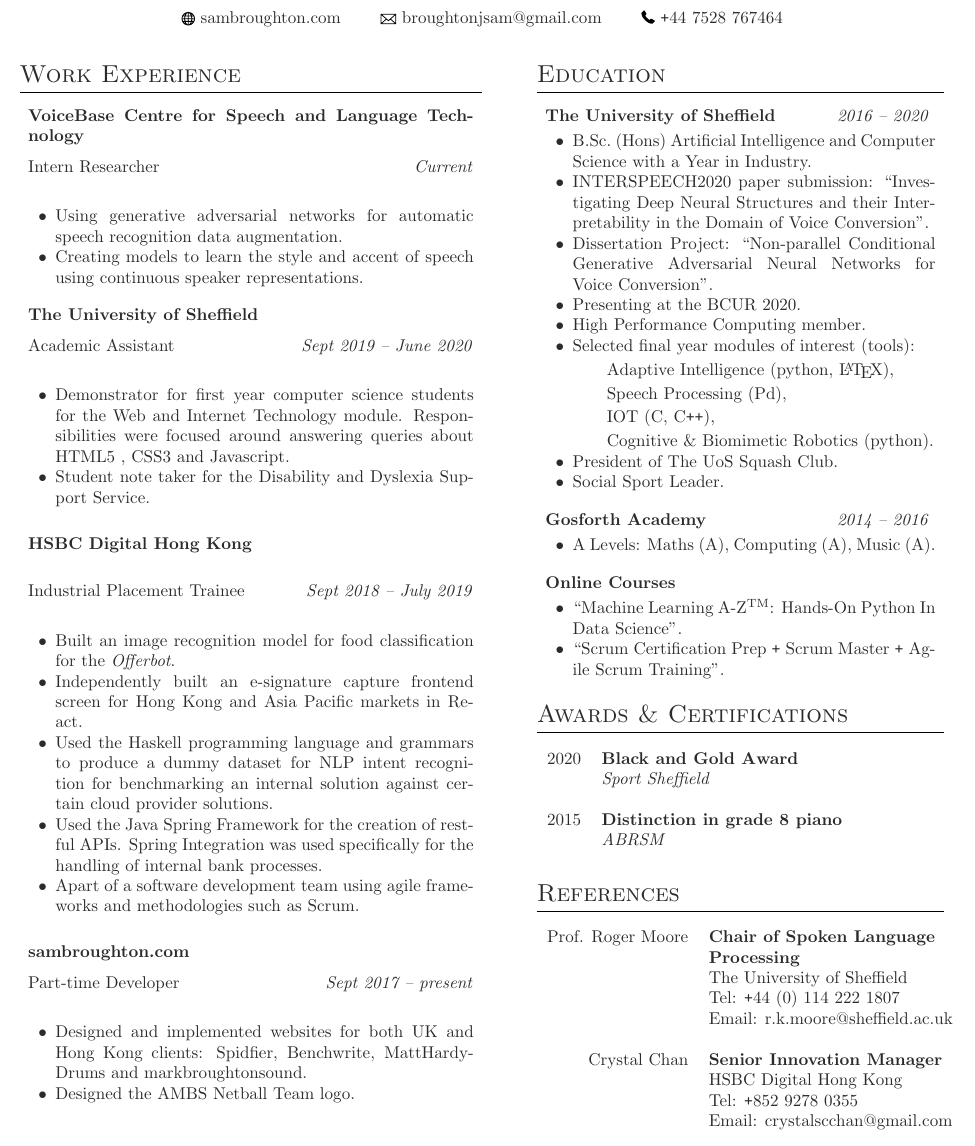
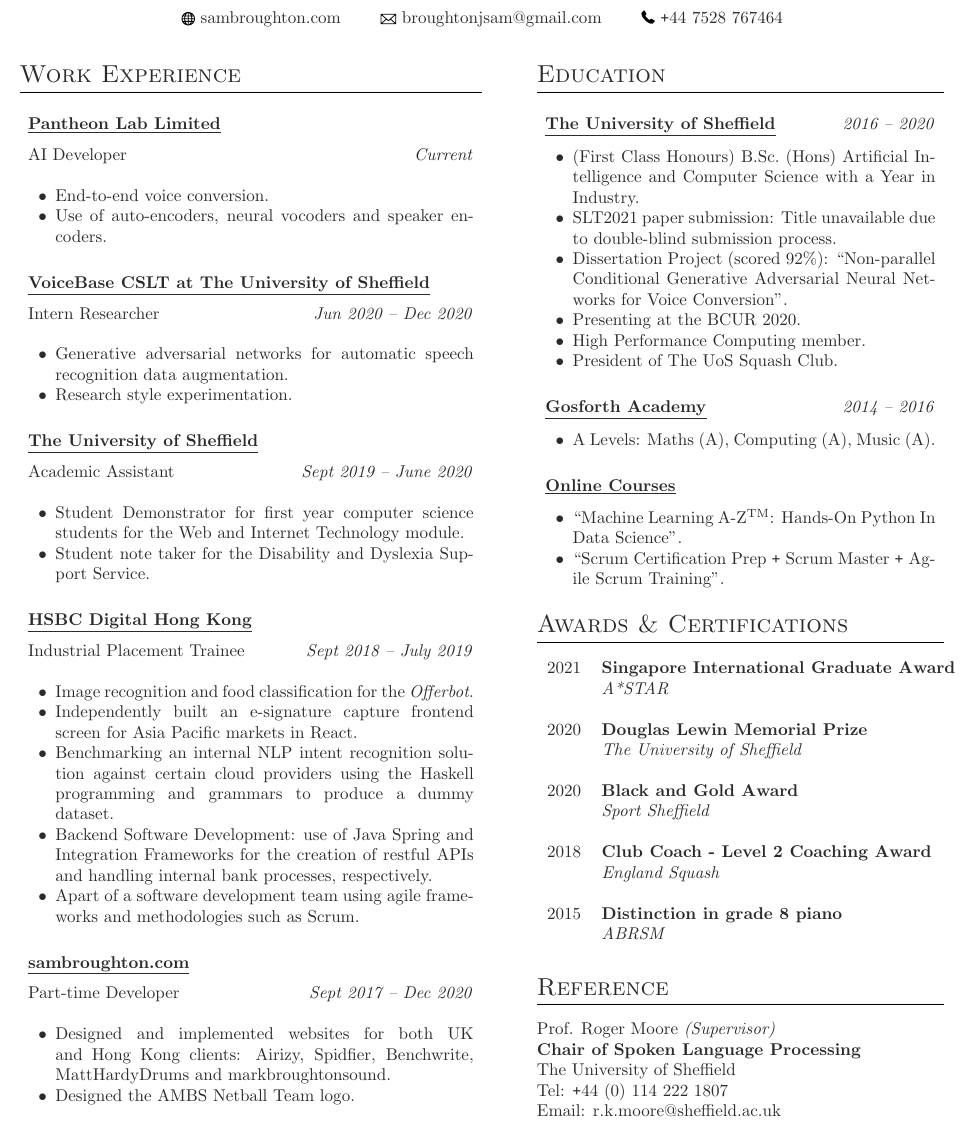
Before and after one commit to SamuelBroughton/resume, a LaTeX CV (resume.tex): part of the page, cut so that both start at the same text. Compiled offline with pdfLaTeX.

Commit message:
Update formatting

```diff
--- a/resume.tex
+++ b/resume.tex
@@ -90,33 +90,35 @@
 
 \begin{changemargin}{5pt}{5pt}
 %------------------------------------------------
-% WORK EXPERIENCE 0
+% WORK EXPERIENCE 1
 %------------------------------------------------
 
-\textbf{VoiceBase Centre for Speech and Language Technology}\\
+\vspace{5pt}
+\underline{\textbf{Pantheon Lab Limited}}\\
 \par
 \vspace{-10pt}
-Intern Researcher \hfill \textit{Current}\\
-\vspace{-5pt}
+AI Developer \hfill \textit{Current}\\
+\vspace{-10pt}
 
 \begin{itemize} \itemsep-2pt %reduce space between items
-  \item Using generative adversarial networks for automatic speech recognition data augmentation.
-  \item Creating models to learn the style and accent of speech using continuous speaker representations.
+	\item End-to-end voice conversion.
+	\item Use of auto-encoders, neural vocoders  and speaker encoders.
 \end{itemize}
 
 %------------------------------------------------
 % WORK EXPERIENCE 1
 %------------------------------------------------
 
-\textbf{The University of Sheffield}\\
+\vspace{5pt}
+\underline{\textbf{VoiceBase CSLT at The University of Sheffield}}\\
 \par
 \vspace{-10pt}
-Academic Assistant \hfill \textit{Sept 2019 -- June 2020}\\
-\vspace{-5pt}
+Intern Researcher \hfill \textit{Jun 2020 -- Dec 2020}\\
+\vspace{-10pt}
 
 \begin{itemize} \itemsep-2pt %reduce space between items
-  \item Demonstrator for first year computer science students for the Web and Internet Technology module. Responsibilities were focused around answering queries about HTML5 , CSS3 and Javascript.
-  \item Student note taker for the Disability and Dyslexia Support Service.
+  \item Generative adversarial networks for automatic speech recognition data augmentation.
+  \item Research style experimentation.
 \end{itemize}
 
 %------------------------------------------------
@@ -124,17 +126,15 @@
 %------------------------------------------------
 
 \vspace{5pt}
-\textbf{HSBC Digital Hong Kong}\\
+\underline{\textbf{The University of Sheffield}}\\
 \par
- Industrial Placement Trainee \textit{\hfill Sept 2018 -- July 2019} \\
-\vspace{-5pt}
+\vspace{-10pt}
+Academic Assistant \hfill \textit{Sept 2019 -- June 2020}\\
+\vspace{-10pt}
 
 \begin{itemize} \itemsep-2pt %reduce space between items
-  \item Built an image recognition model for food classification for the \textit{Offerbot}.
-  \item Independently built an e-signature capture frontend screen for Hong Kong and Asia Pacific markets in React.
-  \item Used the Haskell programming language and grammars to produce a dummy dataset for NLP intent recognition for benchmarking an internal solution against certain cloud provider solutions.
-  \item Used the Java Spring Framework for the creation of restful APIs. Spring Integration was used specifically for the handling of internal bank processes.
-  \item Apart of a software development team using agile frameworks and methodologies such as Scrum.
+  \item Student Demonstrator for first year computer science students for the Web and Internet Technology module.
+  \item Student note taker for the Disability and Dyslexia Support Service.
 \end{itemize}
 
 %------------------------------------------------
@@ -142,14 +142,33 @@
 %------------------------------------------------
 
 \vspace{5pt}
-\textbf{sambroughton.com}\\
+\underline{\textbf{HSBC Digital Hong Kong}}\\
 \par
 \vspace{-10pt}
-Part-time Developer \textit{\hfill Sept 2017 -- present}\\
-\vspace{-5pt}
+ Industrial Placement Trainee \textit{\hfill Sept 2018 -- July 2019} \\
+\vspace{-10pt}
 
 \begin{itemize} \itemsep-2pt %reduce space between items
-  \item Designed and implemented websites for both UK and Hong Kong clients: Spidfier, Benchwrite, MattHardyDrums and markbroughtonsound.
+  \item Image recognition and  food classification for the \textit{Offerbot}.
+  \item Independently built an e-signature capture frontend screen for Asia Pacific markets in React.
+  \item Benchmarking an internal NLP intent recognition solution against certain cloud providers using the Haskell programming and grammars to produce a dummy dataset.
+  \item Backend Software Development: use of Java Spring and Integration Frameworks for the creation of restful APIs and handling internal bank processes, respectively.
+  \item Apart of a software development team using agile frameworks and methodologies such as Scrum.
+\end{itemize}
+
+%------------------------------------------------
+% WORK EXPERIENCE 4
+%------------------------------------------------
+
+\vspace{5pt}
+\underline{\textbf{sambroughton.com}}\\
+\par
+\vspace{-10pt}
+Part-time Developer \textit{\hfill Sept 2017 -- Dec 2020}\\
+\vspace{-10pt}
+
+\begin{itemize} \itemsep-2pt %reduce space between items
+  \item Designed and implemented websites for both UK and Hong Kong clients: Airizy, Spidfier, Benchwrite, MattHardyDrums and markbroughtonsound.
   \item Designed the AMBS Netball Team logo.
 
 \end{itemize}
@@ -166,55 +185,54 @@
 %	SKILLS
 %----------------------------------------------------------------------------------------
 
+\section{Education}
+
+\begin{changemargin}{5pt}{5pt}
+
 %----------------------------------------------------------------------------------------
 %	EDUCATION 0
 %----------------------------------------------------------------------------------------
 
-\section{Education}
+\vspace{5pt}
+\underline{\textbf{The University of Sheffield}} \hfill \textit{ 2016 --  2020}\\
+\par
+\vspace{-15pt}
 
-\begin{changemargin}{5pt}{5pt}
-
-\textbf{The University of Sheffield} \hfill \textit{ 2016 --  2020}
-\vspace{-5pt}
 \begin{itemize} \itemsep-2pt %reduce space between items
-  \item B.Sc.\ (Hons) Artificial Intelligence and Computer Science with a Year in Industry.
-  \item INTERSPEECH2020 paper submission: \enquote{Investigating Deep Neural Structures and their Interpretability in the Domain of Voice Conversion}.
-  \item Dissertation Project: \enquote{Non-parallel Conditional Generative Adversarial Neural Networks for Voice Conversion}.
+  \item (First Class Honours) B.Sc.\ (Hons) Artificial Intelligence and Computer Science with a Year in Industry.
+  \item SLT2021 paper submission: Title unavailable due to double-blind submission process.
+  \item Dissertation Project (scored 92\%): \enquote{Non-parallel Conditional Generative Adversarial Neural Networks for Voice Conversion}.
   \item Presenting at the BCUR 2020.
   \item High Performance Computing member.
-  \item Selected final year modules of interest (tools):
-  	\subitem Adaptive Intelligence (python, \LaTeX),
-  	\subitem Speech Processing (Pd),
-  	\subitem IOT (C, C\texttt{++}),
-  	\subitem Cognitive \& Biomimetic Robotics (python).
+  %\item Selected final year modules of interest (tools):
+  %	\subitem Adaptive Intelligence (python, \LaTeX),
+  %	\subitem Speech Processing (Pd), IOT (C, C\texttt{++}),
+ % 	\subitem Cognitive \& Biomimetic Robotics (python).
   \item President of The UoS Squash Club.
-  \item Social Sport Leader.
 \end{itemize}
-
-\end{changemargin}
 
 %----------------------------------------------------------------------------------------
 %	EDUCATION 1
 %----------------------------------------------------------------------------------------
 
-\begin{changemargin}{5pt}{5pt}
+\vspace{5pt}
+\underline{\textbf{Gosforth Academy}} \hfill \textit{ 2014 --  2016}\\
+\par
+\vspace{-15pt}
 
-	\textbf{Gosforth Academy} \hfill \textit{ 2014 --  2016}
-	\vspace{-5pt}
 \begin{itemize} \itemsep-2pt %reduce space between items
 	\item A Levels: Maths (A), Computing (A), Music (A).
 \end{itemize}
-
-\end{changemargin}
 
 %----------------------------------------------------------------------------------------
 %	EDUCATION 2
 %----------------------------------------------------------------------------------------
 
-\begin{changemargin}{5pt}{5pt}
+\vspace{5pt}
+\underline{\textbf{Online Courses}}\\
+\par
+\vspace{-15pt}
 
-	\textbf{Online Courses}
-	\vspace{-5pt}
 \begin{itemize} \itemsep-2pt %reduce space between items
 	\item \enquote{Machine Learning A-Z\textsuperscript{TM}: Hands-On Python In Data Science}.
 	\item \enquote{Scrum Certification Prep \texttt{+} Scrum Master \texttt{+} Agile Scrum Training}.
@@ -230,7 +248,15 @@
 
 \begin{tabular}{rl}
 
+	2021     & \textbf{Singapore International Graduate Award}\\ & \textit{A*STAR} \\ \\
+
+	2020     & \textbf{Douglas Lewin Memorial Prize}\\ & \textit{The University of Sheffield} \\ \\
+
 	2020	 & \textbf{Black and Gold Award}\\ & \textit{Sport Sheffield} \\ \\
+
+	%------------------------------------------------
+
+	2018	 & \textbf{Club Coach - Level 2 Coaching Award}\\ & \textit{England Squash} \\ \\
 
 	%------------------------------------------------
 
@@ -243,17 +269,25 @@
 %	REFERENCES
 %----------------------------------------------------------------------------------------
 
-\section{References}
+\section{Reference}
 
-\begin{tabular}{rl}
-	Prof. Roger Moore	 & \textbf{Chair of Spoken Language}\\ &\textbf{Processing}\\
-	& The University of Sheffield\\ &Tel: \texttt{+}44 (0) 114 222 1807 \\ &Email: r.k.moore@sheffield.ac.uk \\ \\
+Prof. Roger Moore \textit{(Supervisor)}\\
+\textbf{Chair of Spoken Language Processing}\\
+The University of Sheffield\\
+Tel: \texttt{+}44 (0) 114 222 1807\\
+Email: r.k.moore@sheffield.ac.uk\\
+
+% REFERENCES OLD
+
+%\begin{tabular}{rl}
+%	Prof. Roger Moore	 & \textbf{Chair of Spoken Language}\\ &\textbf{Processing}\\
+%	& The University of Sheffield\\ &Tel: \texttt{+}44 (0) 114 222 1807 \\ &Email: r.k.moore@sheffield.ac.uk \\ \\
 
 	%------------------------------------------------
 
-	Crystal Chan	 & \textbf{Senior Innovation Manager}\\
-	& HSBC Digital Hong Kong\\ & Tel: \texttt{+}852 9278 0355\\ & Email: crystalscchan@gmail.com
-\end{tabular}\\[10pt]
+%	Crystal Chan	 & \textbf{Senior Innovation Manager}\\
+%	& HSBC Digital Hong Kong\\ & Tel: \texttt{+}852 9278 0355\\ & Email: crystalscchan@gmail.com
+%\end{tabular}\\[10pt]
 
 %----------------------------------------------------------------------------------------
 
```
Lines whose indentation alone changed are shown as unchanged.
